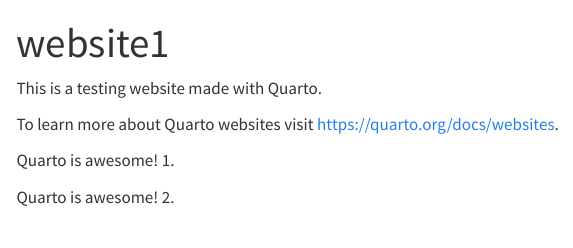
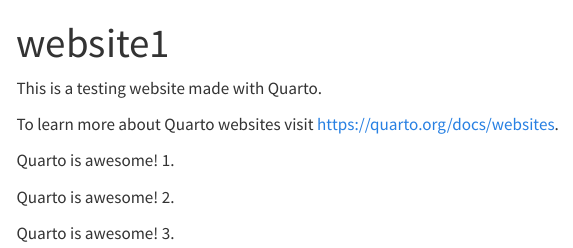
Before and after one commit to rujipata/website1, a Quarto document (index.qmd): the page in a window 1100 px wide, from its top. Rendered offline with R 4.5, knitr and Pandoc in place of Quarto, with nearby package versions; menus at the side of the page are left out.

Commit message:
add another sentence in a new line  in index.qmd

```diff
--- a/index.qmd
+++ b/index.qmd
@@ -9,3 +9,5 @@
 Quarto is awesome! 1.
 
 Quarto is awesome! 2.
+
+Quarto is awesome! 3.
```
Also changed, not shown: .quarto/idx/index.qmd.json, docs/search.json, 1 other file.
